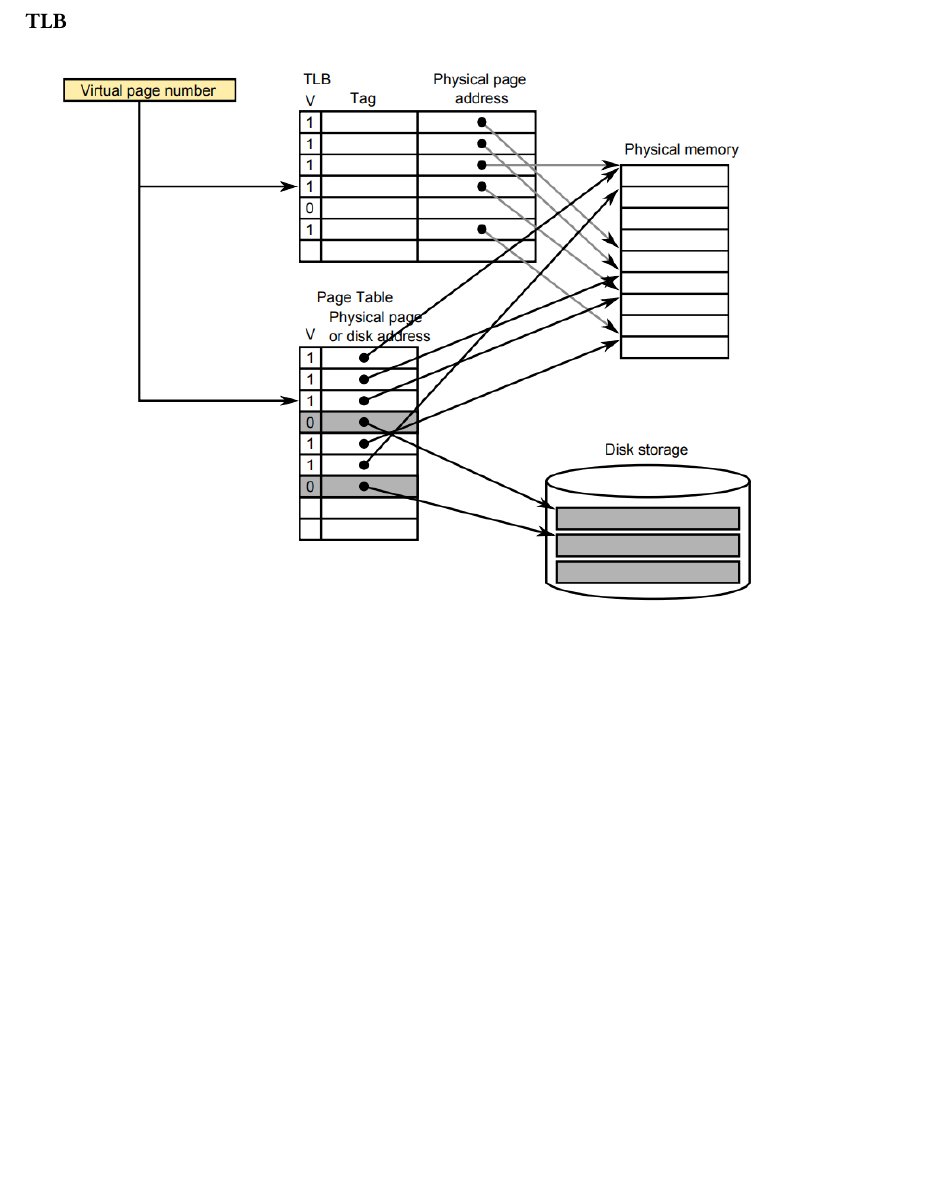
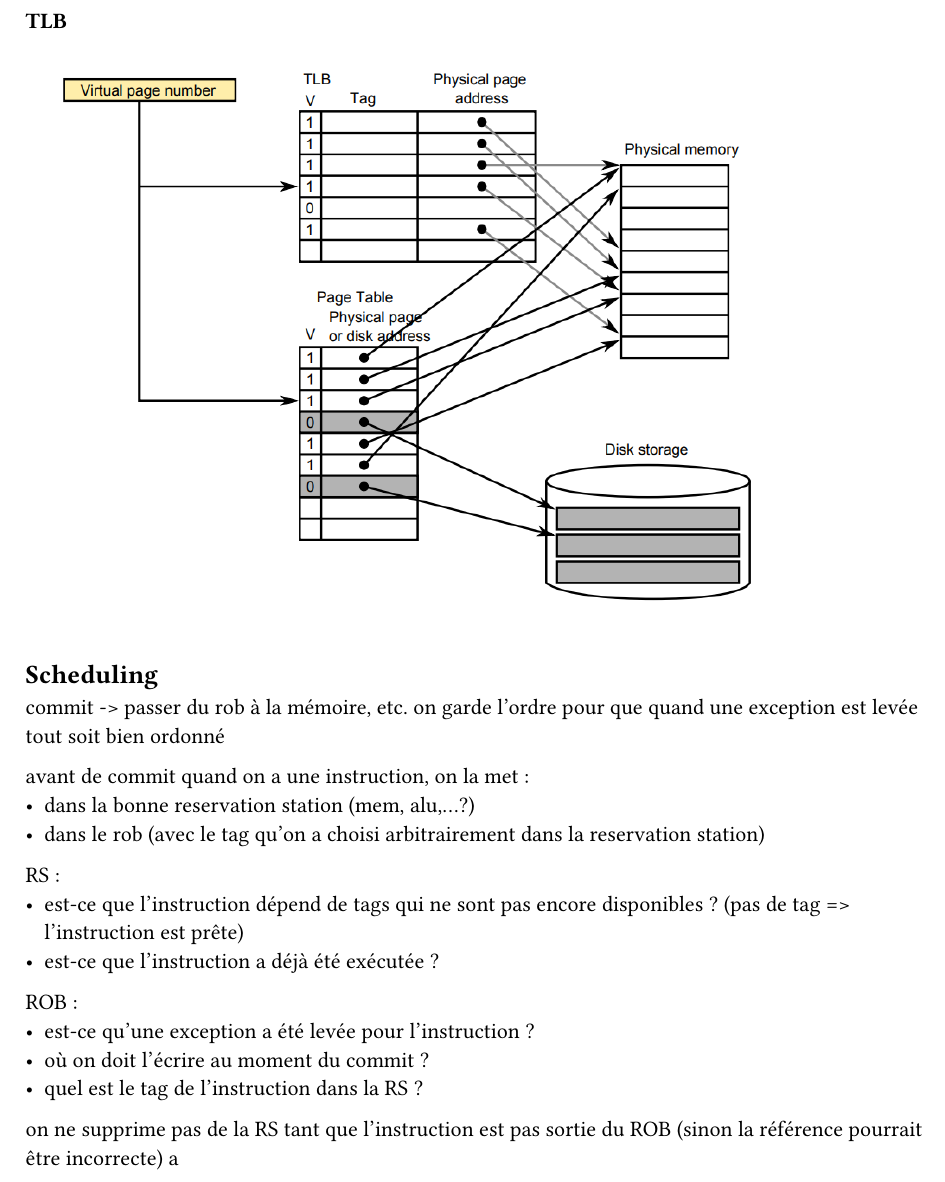
Before and after one commit to simon-epfl/notes-ba3-simon, a Typst document (comparch/resume.typ): part of page 5 of 5, cut so that both start at the same text, the shorter picture padded with empty space. Compiled offline with Typst 0.15.

Commit message:
create resume salim

```diff
--- a/comparch/resume.typ
+++ b/comparch/resume.typ
@@ -155,3 +155,23 @@ On a $2^32 dot "4 bytes" = 2^30 dot 4 dot 4 " bytes" = 16 "G bytes !"$
 === TLB
 
 #image("./posts/schematlb.png", width: 88%)
+
+== Scheduling
+
+commit -> passer du rob à la mémoire, etc. on garde l'ordre pour que quand une exception est levée tout soit bien ordonné
+
+avant de commit quand on a une instruction, on la met :
+- dans la bonne reservation station (mem, alu,...?)
+- dans le rob (avec le tag qu'on a choisi arbitrairement dans la reservation station)
+
+RS :
+- est-ce que l'instruction dépend de tags qui ne sont pas encore disponibles ? (pas de tag => l'instruction est prête)
+- est-ce que l'instruction a déjà été exécutée ?
+
+ROB :
+- est-ce qu'une exception a été levée pour l'instruction ?
+- où on doit l'écrire au moment du commit ?
+- quel est le tag de l'instruction dans la RS ?
+
+on ne supprime pas de la RS tant que l'instruction est pas sortie du ROB (sinon la référence pourrait être incorrecte)
+a
```
Also changed, not shown: probastats/resume_salim.pdf (added).
